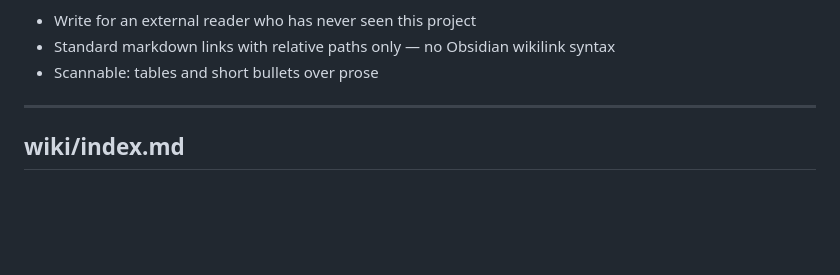
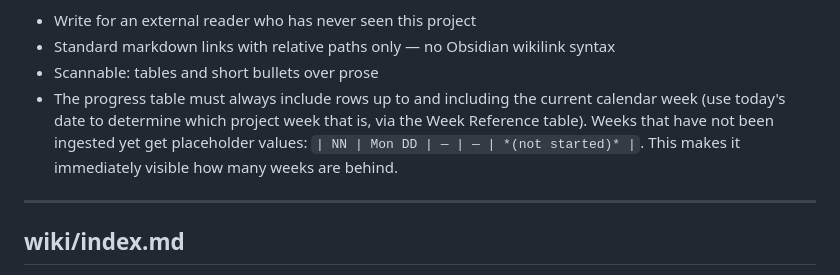
Before and after one commit to RGirish/monorepo, a Markdown page: AGENTS.md, the part around the change. Rendered like a GitHub page; blank space fills up the shorter version.

Commit message:
chore: sync AGENTS.md from CLAUDE.md

```diff
--- a/AGENTS.md
+++ b/AGENTS.md
@@ -230,6 +230,7 @@ Rules:
 - Write for an external reader who has never seen this project
 - Standard markdown links with relative paths only — no Obsidian wikilink syntax
 - Scannable: tables and short bullets over prose
+- The progress table must always include rows up to and including the current calendar week (use today's date to determine which project week that is, via the Week Reference table). Weeks that have not been ingested yet get placeholder values: `| NN | Mon DD | — | — | *(not started)* |`. This makes it immediately visible how many weeks are behind.
 
 ---
 
```
